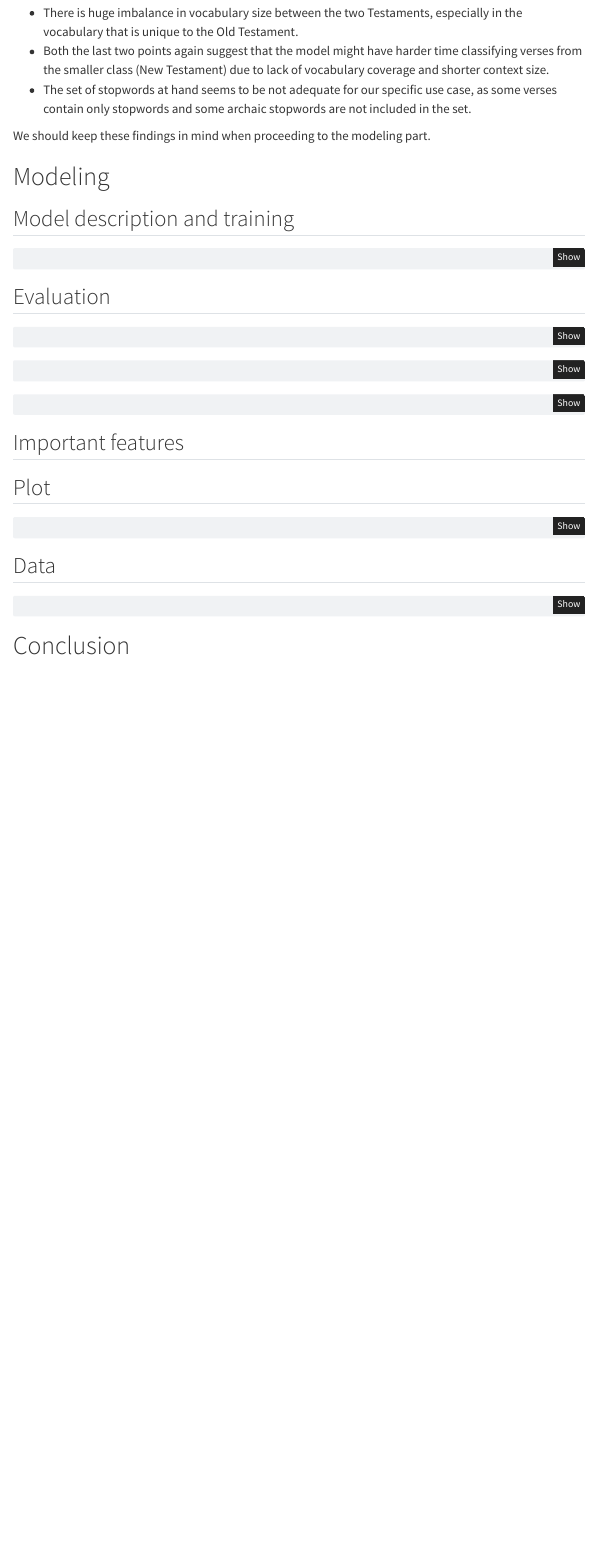
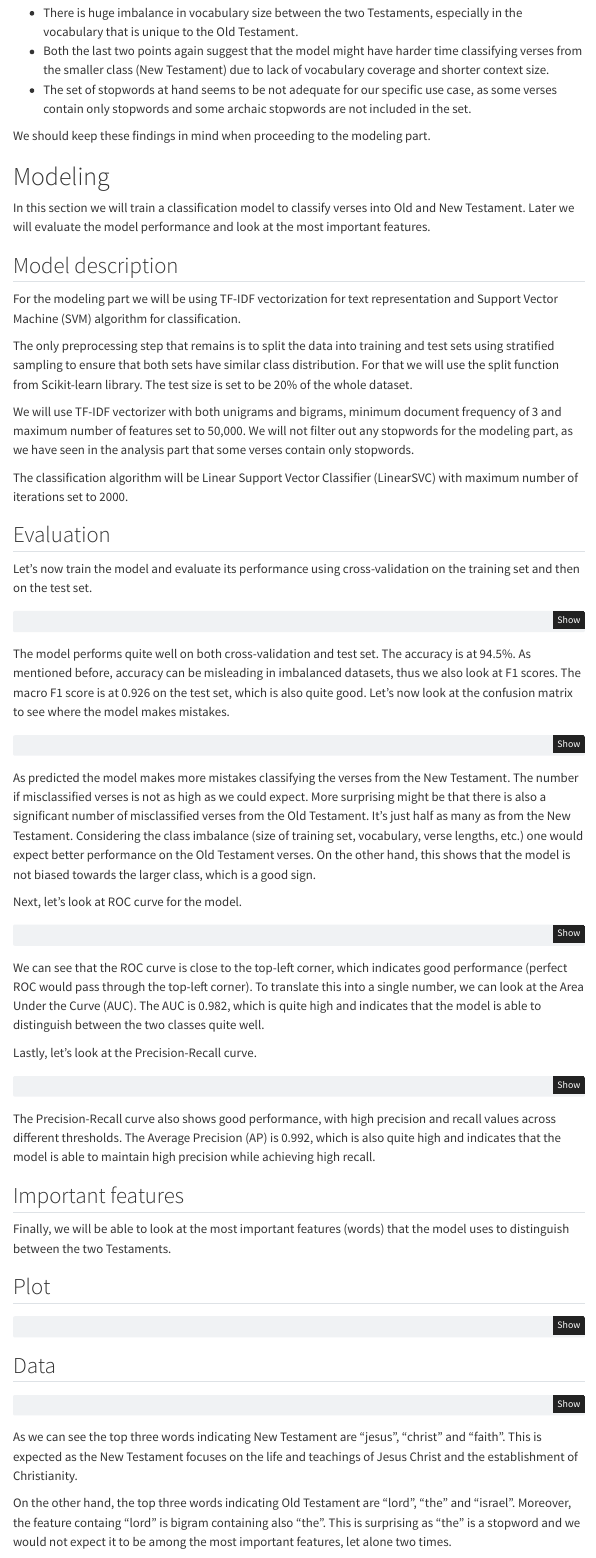
Before and after one commit to muzikr/king-james-bible, a Quarto document (report/report.qmd): the page in a window 1100 px wide, from 7690 px down. Rendered offline with R 4.5, knitr and Pandoc in place of Quarto, with nearby package versions; the code chunks are not run, so their results and figures are left out; menus at the side of the page are left out.

Commit message:
docs(report): comment the modeling part

````diff
--- a/report/report.qmd
+++ b/report/report.qmd
@@ -647,7 +647,25 @@ We should keep these findings in mind when proceeding to the modeling part.
 
 # Modeling
 
-## Model description and training
+In this section we will train a classification model to classify verses into Old and New Testament.
+Later we will evaluate the model performance and look at the most important features.
+
+## Model description
+
+For the modeling part we will be using TF-IDF vectorization for text representation and Support Vector Machine (SVM) algorithm for classification.
+
+The only preprocessing step that remains is to split the data into training and test sets using stratified sampling to ensure that both sets have similar class distribution.
+For that we will use the split function from Scikit-learn library.
+The test size is set to be 20% of the whole dataset.
+
+We will use TF-IDF vectorizer with both unigrams and bigrams, minimum document frequency of 3 and maximum number of features set to 50,000.
+We will not filter out any stopwords for the modeling part, as we have seen in the analysis part that some verses contain only stopwords.
+
+The classification algorithm will be Linear Support Vector Classifier (LinearSVC) with maximum number of iterations set to 2000.
+
+## Evaluation
+
+Let's now train the model and evaluate its performance using cross-validation on the training set and then on the test set.
 
 ```{python}
 from sklearn.model_selection import train_test_split, cross_val_score
@@ -697,7 +715,11 @@ print("\nDetailed classification report:")
 print(classification_report(y_test, pred))
 ```
 
-## Evaluation
+The model performs quite well on both cross-validation and test set.
+The accuracy is at 94.5%.
+As mentioned before, accuracy can be misleading in imbalanced datasets, thus we also look at F1 scores.
+The macro F1 score is at 0.926 on the test set, which is also quite good.
+Let's now look at the confusion matrix to see where the model makes mistakes.
 
 ```{python}
 from sklearn.metrics import confusion_matrix
@@ -727,6 +749,15 @@ plt.tight_layout()
 plt.show()
 ```
 
+As predicted the model makes more mistakes classifying the verses from the New Testament.
+The number if misclassified verses is not as high as we could expect.
+More surprising might be that there is also a significant number of misclassified verses from the Old Testament.
+It's just half as many as from the New Testament.
+Considering the class imbalance (size of training set, vocabulary, verse lengths, etc.) one would expect better performance on the Old Testament verses.
+On the other hand, this shows that the model is not biased towards the larger class, which is a good sign.
+
+Next, let's look at ROC curve for the model.
+
 ```{python}
 from sklearn.metrics import roc_curve, auc, precision_recall_curve, average_precision_score
 from sklearn.preprocessing import label_binarize
@@ -755,6 +786,12 @@ plt.tight_layout()
 plt.show()
 ```
 
+We can see that the ROC curve is close to the top-left corner, which indicates good performance (perfect ROC would pass through the top-left corner).
+To translate this into a single number, we can look at the Area Under the Curve (AUC).
+The AUC is 0.982, which is quite high and indicates that the model is able to distinguish between the two classes quite well.
+
+Lastly, let's look at the Precision-Recall curve.
+
 ```{python}
 # Calculate Precision-Recall curve
 precision, recall, _ = precision_recall_curve(y_bin, y_scores)
@@ -775,7 +812,12 @@ plt.tight_layout()
 plt.show()
 ```
 
+The Precision-Recall curve also shows good performance, with high precision and recall values across different thresholds.
+The Average Precision (AP) is 0.992, which is also quite high and indicates that the model is able to maintain high precision while achieving high recall.
+
 ##  Important features
+
+Finally, we will be able to look at the most important features (words) that the model uses to distinguish between the two Testaments.
 
 :::{.panel-tabset}
 ## Plot
@@ -814,6 +856,11 @@ print("\nOld Testament:")
 for i in top_old:
     print(f"{feature_names[i]}: {coef[i]:.4f}")
 ```
-
 :::
 
+As we can see the top three words indicating New Testament are "jesus", "christ" and "faith".
+This is expected as the New Testament focuses on the life and teachings of Jesus Christ and the establishment of Christianity.
+
+On the other hand, the top three words indicating Old Testament are "lord", "the" and "israel".
+Moreover, the feature containg "lord" is bigram containing also "the".
+This is surprising as "the" is a stopword and we would not expect it to be among the most important features, let alone two times.
````
Also changed, not shown: report/report.qmd (4 more changed lines).
